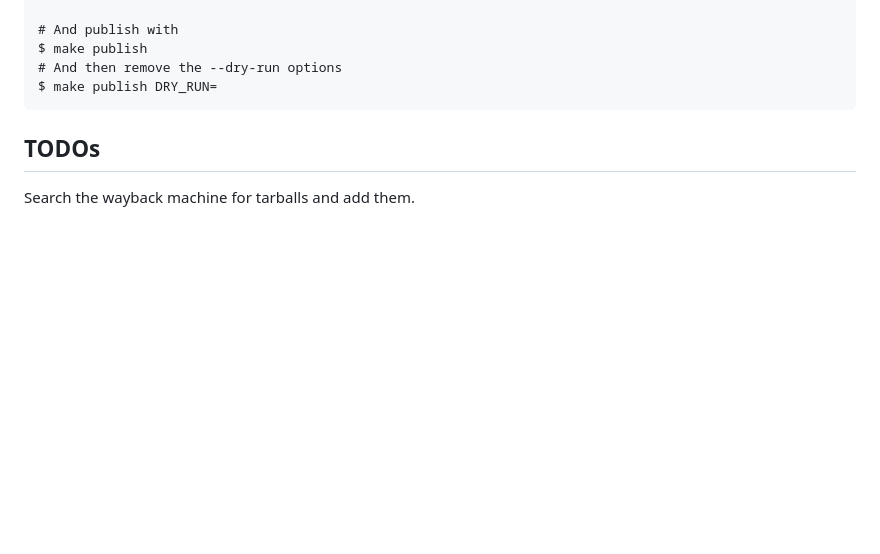
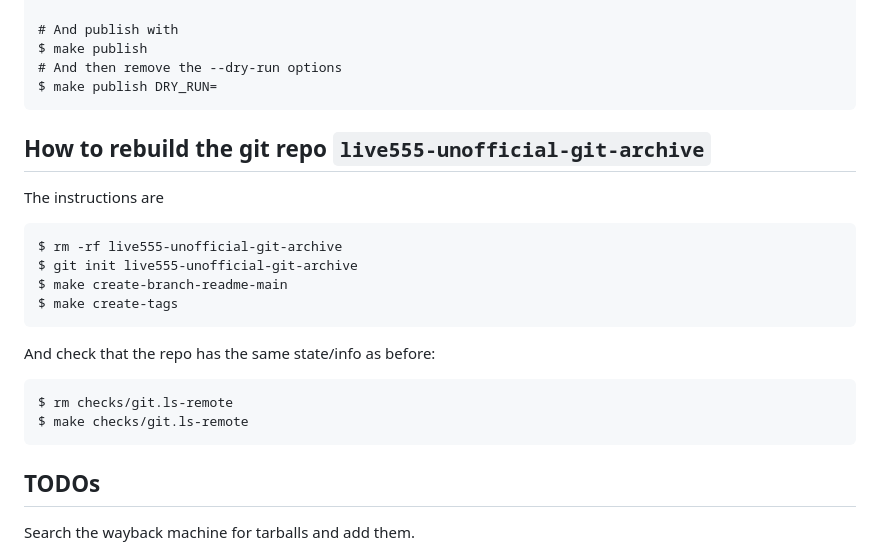
Before and after one commit to lengfeld/live555-unofficial-archive, a Markdown page: README.md, the part around the change. Drawn GitHub-style; blank space fills up the shorter version.

Commit message:
README: add rebuild instructions

```diff
--- a/README.md
+++ b/README.md
@@ -54,6 +54,21 @@ How to add new tarballs from 'localgetter':
     $ make publish
     # And then remove the --dry-run options
     $ make publish DRY_RUN=
+
+
+## How to rebuild the git repo `live555-unofficial-git-archive`
+
+The instructions are
+
+    $ rm -rf live555-unofficial-git-archive
+    $ git init live555-unofficial-git-archive
+    $ make create-branch-readme-main
+    $ make create-tags
+
+And check that the repo has the same state/info as before:
+
+    $ rm checks/git.ls-remote
+    $ make checks/git.ls-remote
 
 
 ## TODOs
```
